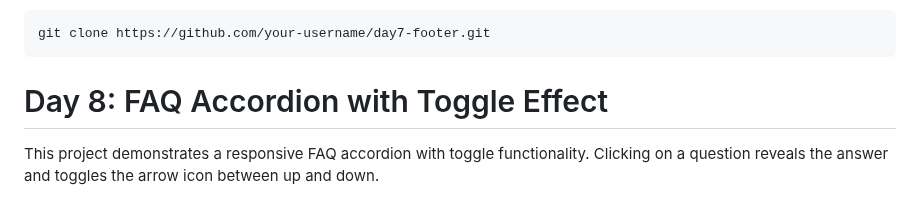
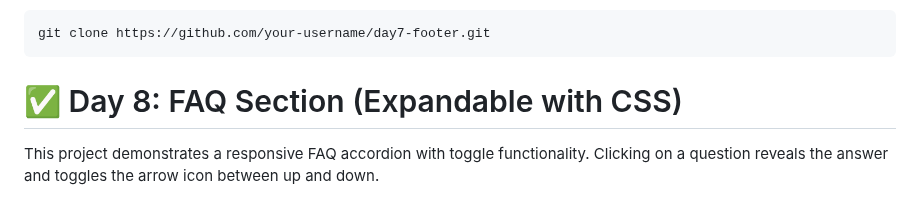
Before and after one commit to ChathuraHasanga/MyCodingChallenges, a Markdown page: README.md, the part around the change. GitHub-like rendering.

````diff
--- a/README.md
+++ b/README.md
@@ -269,7 +269,7 @@ This project demonstrates a responsive footer with Font Awesome icons, useful li
 git clone https://github.com/your-username/day7-footer.git
 ```
 
-# Day 8: FAQ Accordion with Toggle Effect
+# ✅ Day 8: FAQ Section (Expandable with CSS)
 
 This project demonstrates a responsive FAQ accordion with toggle functionality. Clicking on a question reveals the answer and toggles the arrow icon between up and down.
 
````
